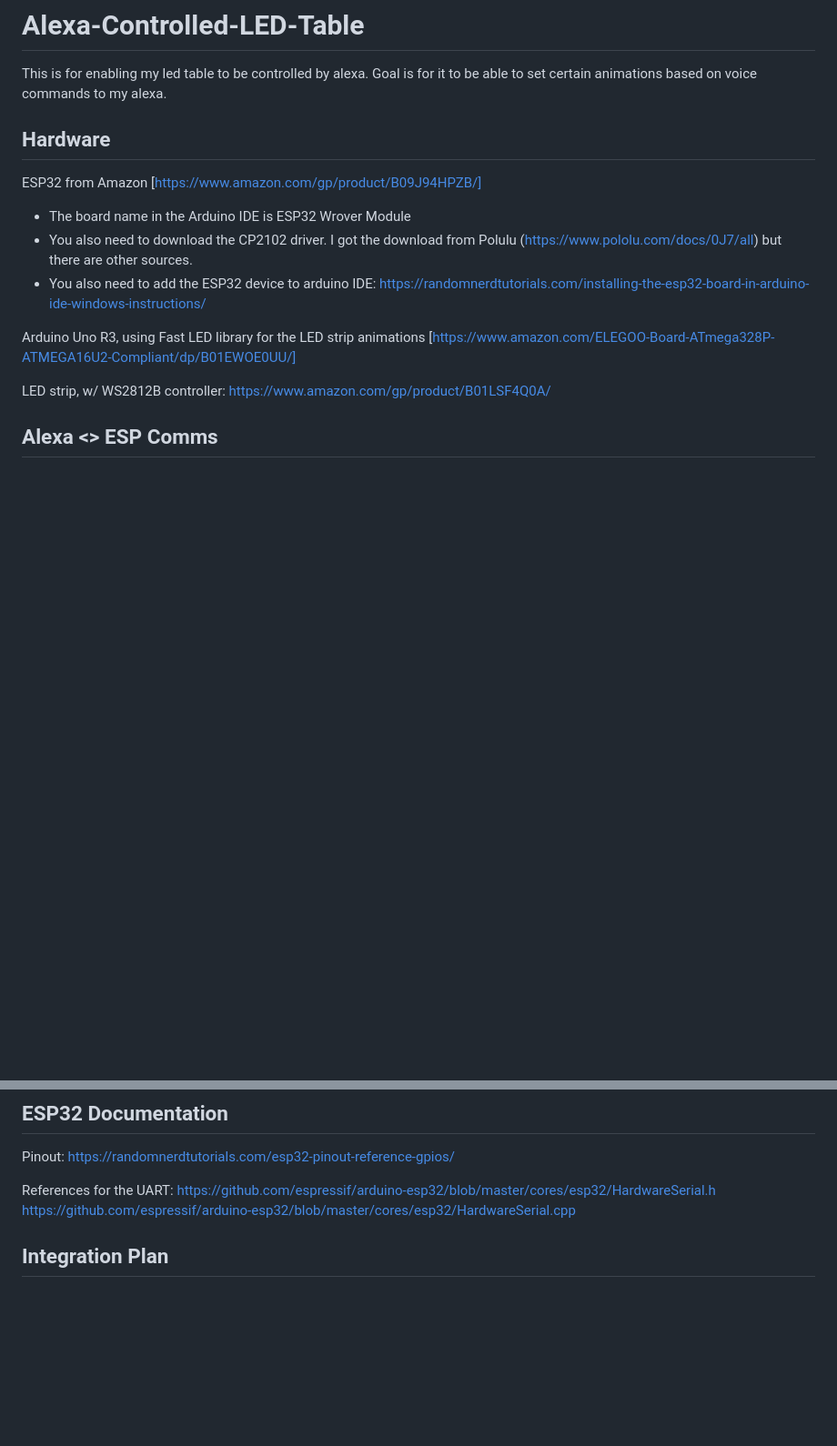
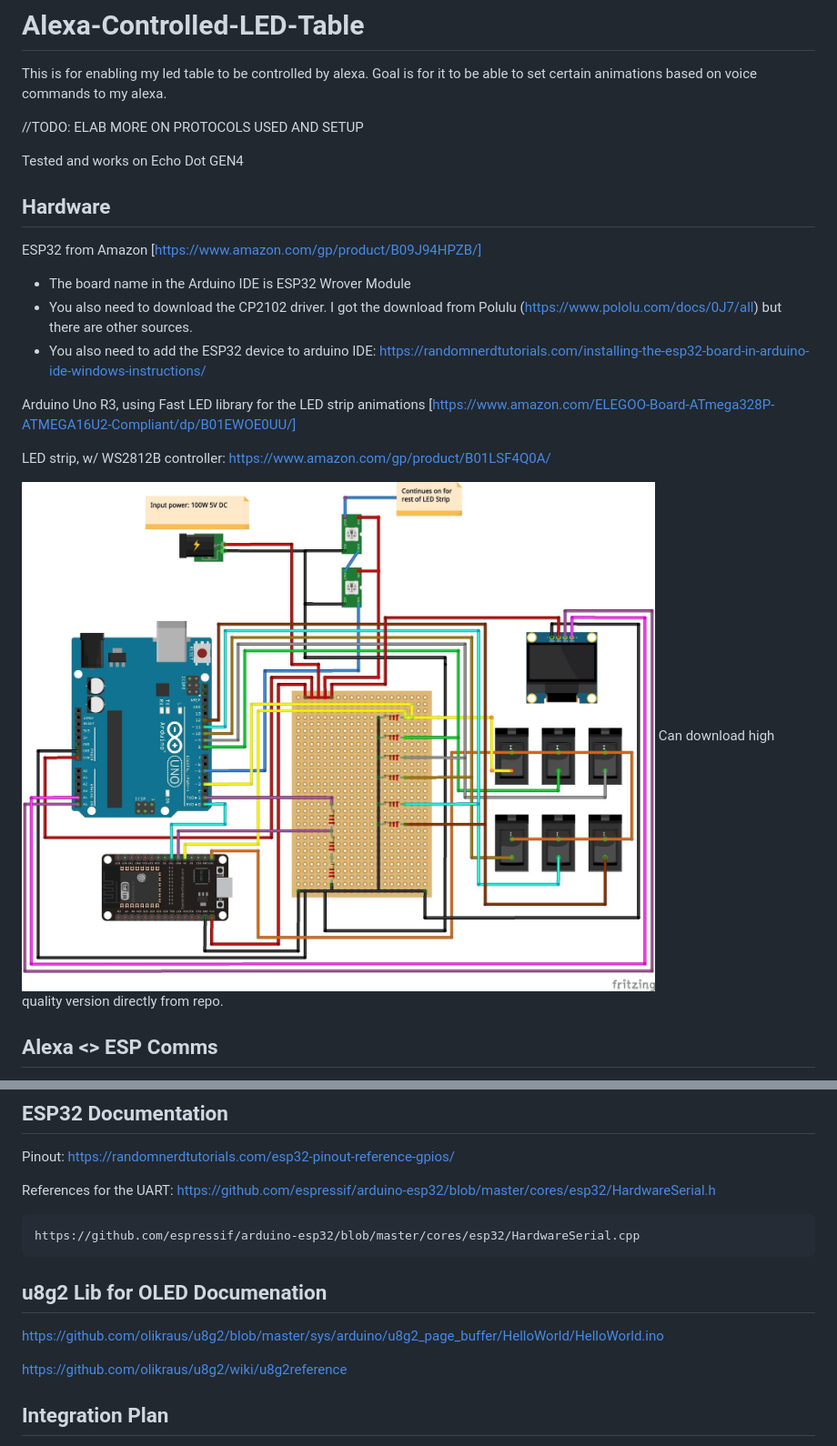
Before and after one commit to ericsherman4/Alexa-Controlled-LED-Table, a Markdown page: README.md, 2 parts joined by grey strips. Shown: that part at 91% size. GitHub-like rendering; pictures changed too: schematics.jpg (added); blank space fills up the shorter version.

```diff
--- a/README.md
+++ b/README.md
@@ -1,5 +1,9 @@
 # Alexa-Controlled-LED-Table
 This is for enabling my led table to be controlled by alexa. Goal is for it to be able to set certain animations based on voice commands to my alexa.
+
+//TODO: ELAB MORE ON PROTOCOLS USED AND SETUP
+
+Tested and works on Echo Dot GEN4
 
 ## Hardware
 ESP32 from Amazon [https://www.amazon.com/gp/product/B09J94HPZB/]
@@ -10,6 +14,9 @@ ESP32 from Amazon [https://www.amazon.com/gp/product/B09J94HPZB/]
 Arduino Uno R3, using Fast LED library for the LED strip animations [https://www.amazon.com/ELEGOO-Board-ATmega328P-ATMEGA16U2-Compliant/dp/B01EWOE0UU/]
 
 LED strip, w/ WS2812B controller: https://www.amazon.com/gp/product/B01LSF4Q0A/
+
+![Schematics](schematics.jpg?raw=true "Schematics")
+Can download high quality version directly from repo.
 
 ## Alexa <> ESP Comms
 Credit to https://github.com/vintlabs/fauxmoESP for their examples and ESP <> Alexa interface.
@@ -35,7 +42,13 @@ Pinout: https://randomnerdtutorials.com/esp32-pinout-reference-gpios/
 
 References for the UART:
     https://github.com/espressif/arduino-esp32/blob/master/cores/esp32/HardwareSerial.h
+
     https://github.com/espressif/arduino-esp32/blob/master/cores/esp32/HardwareSerial.cpp
+
+## u8g2 Lib for OLED Documenation
+https://github.com/olikraus/u8g2/blob/master/sys/arduino/u8g2_page_buffer/HelloWorld/HelloWorld.ino
+
+https://github.com/olikraus/u8g2/wiki/u8g2reference
 
 ## Integration Plan
 Set up one virtual device for doing all the standard colors on the table. This probably means that we could probably get rid of some of the modes like white or warm right.
```
Also changed, not shown: 4 other files.
